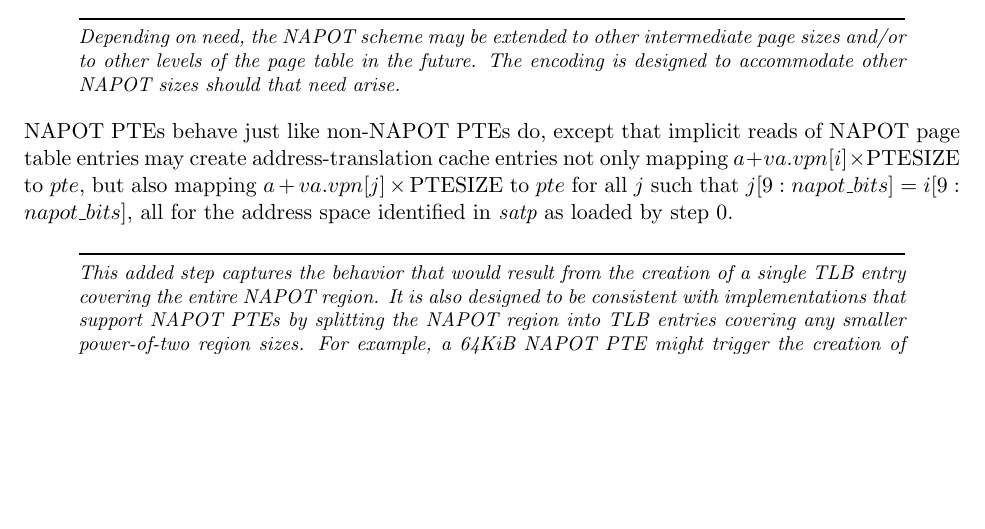
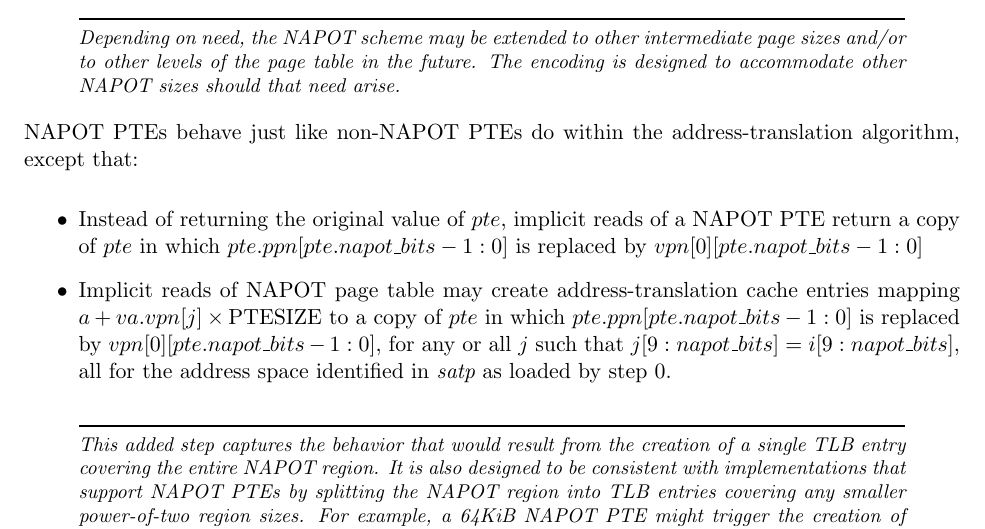
Before and after one commit to riscv/riscv-isa-manual, a LaTeX thesis (src/riscv-privileged.tex, which reads src/supervisor.tex): part of page 92 of 133, cut so that both start at the same text, the shorter picture padded with empty space. Compiled offline with pdfLaTeX.

Commit message:
Fix the NAPOT PTE behavior definition
...which I apparently messed up somewhere along the way

```diff
--- a/src/supervisor.tex
+++ b/src/supervisor.tex
@@ -1805,12 +1805,19 @@ leaf PTEs.
   arise.
 \end{commentary}
 
-NAPOT PTEs behave just like non-NAPOT PTEs do, except that implicit reads of
-NAPOT page table entries may create address-translation cache entries not only
-mapping $a + va.vpn[i] \times \textrm{PTESIZE}$ to $pte$, but also mapping $a +
-va.vpn[j] \times \textrm{PTESIZE}$ to $pte$ for all $j$ such that
-$j[9:napot\_bits]=i[9:napot\_bits]$, all for the address space identified in
-{\em satp} as loaded by step 0.
+NAPOT PTEs behave just like non-NAPOT PTEs do within the address-translation
+algorithm, except that:
+\begin{itemize}
+  \item Instead of returning the original value of $pte$, implicit reads of a
+    NAPOT PTE return a copy of $pte$ in which $pte.ppn[pte.napot\_bits-1:0]$ is
+    replaced by $vpn[0][pte.napot\_bits-1:0]$
+  \item Implicit reads of NAPOT page table may create address-translation cache
+    entries mapping $a + va.vpn[j] \times \textrm{PTESIZE}$ to a copy of $pte$
+    in which $pte.ppn[pte.napot\_bits-1:0]$ is replaced by
+    $vpn[0][pte.napot\_bits-1:0]$, for any or all $j$ such that
+    $j[9:napot\_bits]=i[9:napot\_bits]$, all for the address space identified
+    in {\em satp} as loaded by step 0.
+\end{itemize}
 
 \begin{commentary}
   This added step captures the behavior that would result from the creation
```
